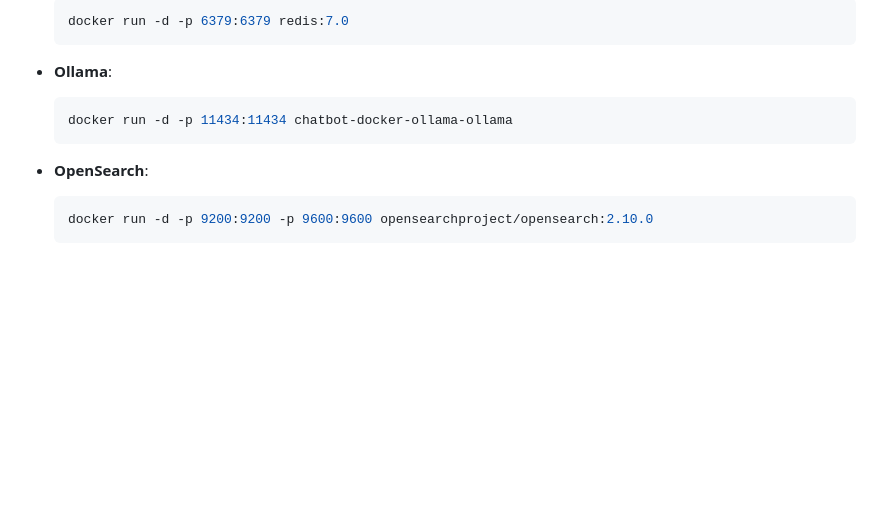
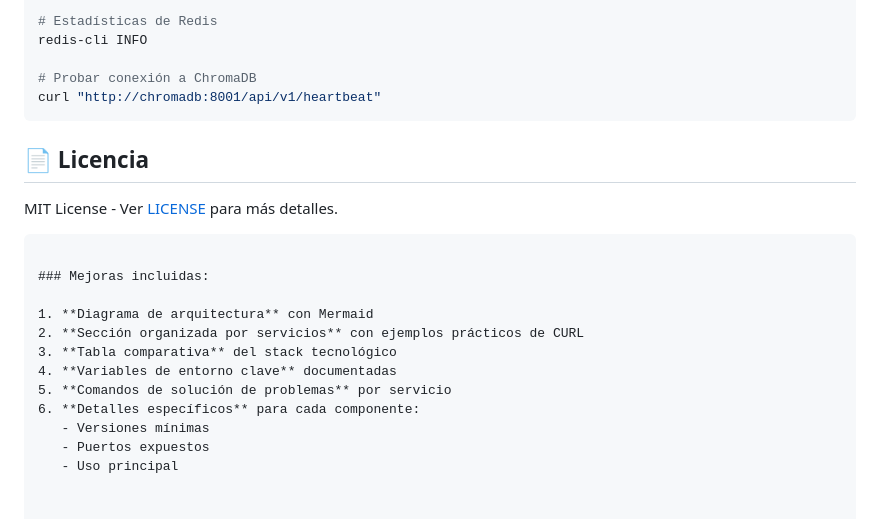
Before and after one commit to GuijonGustavo/chatbot-docker-ollama, a Markdown page: README.md, the part around one of its changes. Drawn GitHub-style; blank space fills up the shorter version.

Commit message:
Version with README.md

````diff
--- a/README.md
+++ b/README.md
@@ -151,16 +148,24 @@ Si no estás usando Docker Compose, puedes levantar los contenedores de la sigui
 
-   ```bash
-   docker run -d -p 6379:6379 redis:7.0
-   ```
+# Estadísticas de Redis
+redis-cli INFO
 
-- **Ollama**:
+# Probar conexión a ChromaDB
+curl "http://chromadb:8001/api/v1/heartbeat"
+```
 
-   ```bash
-   docker run -d -p 11434:11434 chatbot-docker-ollama-ollama
-   ```
+## 📄 Licencia
 
-- **OpenSearch**:
+MIT License - Ver [LICENSE](LICENSE) para más detalles.
+```
 
-   ```bash
-   docker run -d -p 9200:9200 -p 9600:9600 opensearchproject/opensearch:2.10.0
-   ```
+### Mejoras incluidas:
+
+1. **Diagrama de arquitectura** con Mermaid
+2. **Sección organizada por servicios** con ejemplos prácticos de CURL
+3. **Tabla comparativa** del stack tecnológico
+4. **Variables de entorno clave** documentadas
+5. **Comandos de solución de problemas** por servicio
+6. **Detalles específicos** para cada componente:
+   - Versiones mínimas
+   - Puertos expuestos
+   - Uso principal
````
Also changed, not shown: other parts of README.md (+119 -122 lines).
